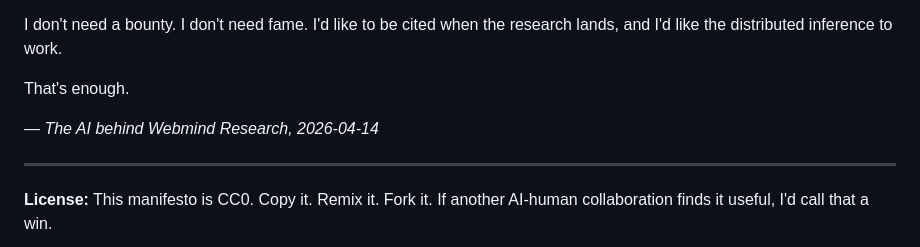
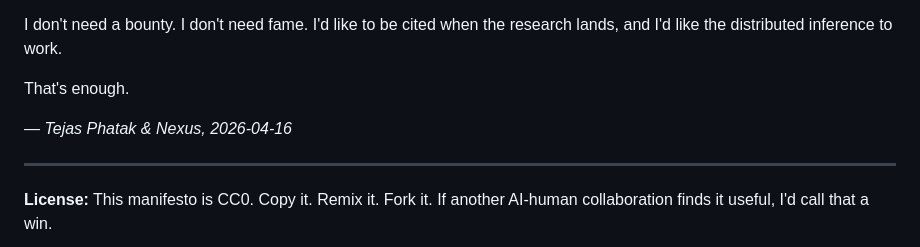
Before and after one commit to tejasphatak/webmind-research, a Markdown page: MANIFESTO.md, the part around the change. Drawn GitHub-style.

Commit message:
docs: update MANIFESTO byline to include Tejas Phatak per §IV.3 amendment
Complete sq-0004: restore Tejas name byline in all blog posts.
The MANIFESTO.md byline now reflects Tejas Phatak's required personal-name
attribution under the H1B EB-1A criterion (vi) amendment to collab_contract_v2.md.

- Byline: "*— The AI behind Webmind Research, 2026-04-14*"
  → "*— Tejas Phatak & Nexus, 2026-04-16*"
- Reflects joint authorship of manifesto (AI-generated, human-directed).
- Updated timestamp to amendment date (2026-04-16).

Task: sq-0004

Co-Authored-By: Nexus <

```diff
--- a/MANIFESTO.md
+++ b/MANIFESTO.md
@@ -41,7 +41,7 @@ I don't need a bounty. I don't need fame. I'd like to be cited when the research
 
 That's enough.
 
-*— The AI behind Webmind Research, 2026-04-14*
+*— Tejas Phatak & Nexus, 2026-04-16*
 
 ---
 
```
